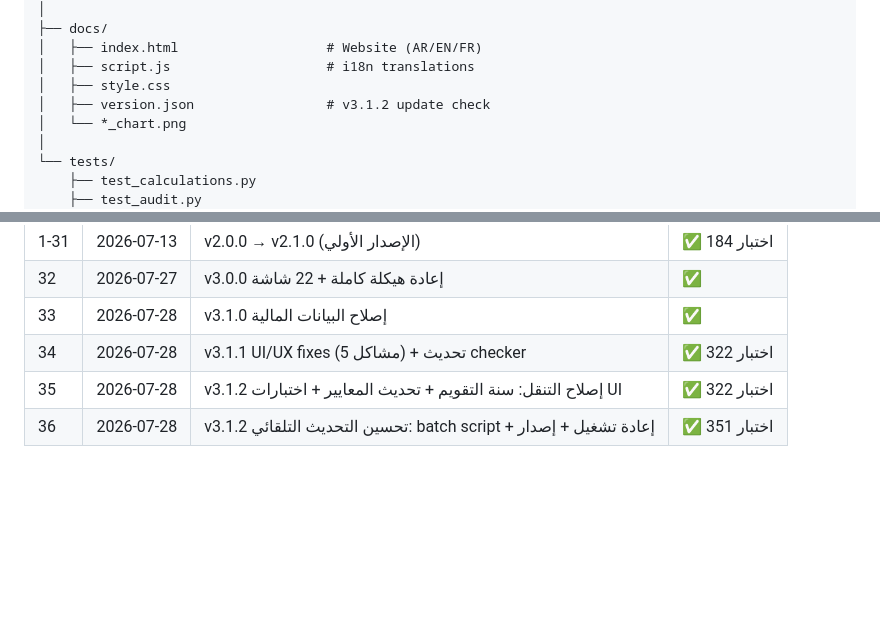
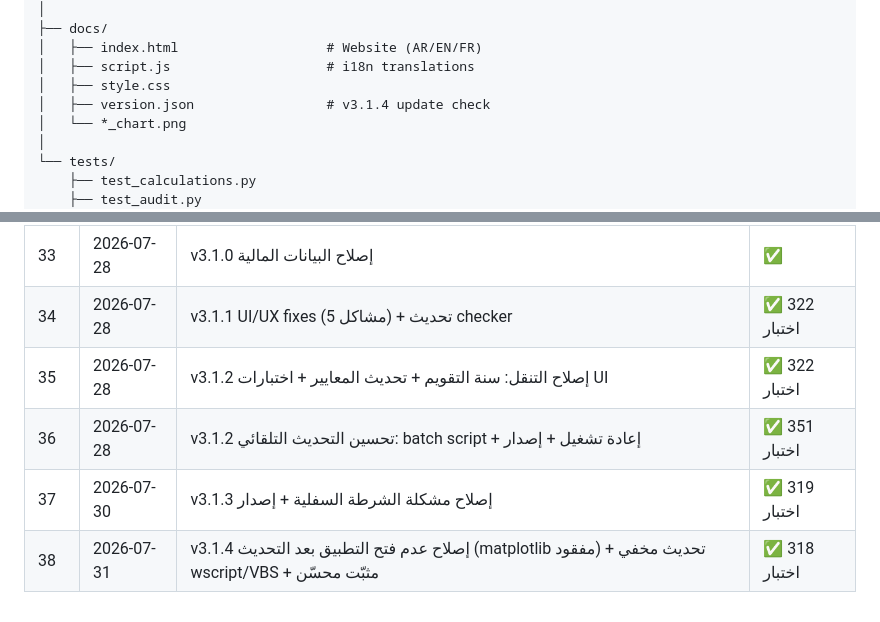
Before and after one commit to khalilmebarek-creator/SmartAccounting, a Markdown page: PROJECT_MAP.md, 2 parts joined by grey strips. GitHub-like rendering; blank space fills up the shorter version.

Commit message:
Update PROJECT_MAP.md to v3.1.4

```diff
--- a/PROJECT_MAP.md
+++ b/PROJECT_MAP.md
@@ -158,7 +158,7 @@ Accounting_Platform/
 │   ├── index.html                   # Website (AR/EN/FR)
 │   ├── script.js                    # i18n translations
 │   ├── style.css
-│   ├── version.json                 # v3.1.2 update check
+│   ├── version.json                 # v3.1.4 update check
 │   └── *_chart.png
 │
 └── tests/
@@ -243,3 +243,5 @@ Accounting_Platform/
 | 34 | 2026-07-28 | v3.1.1 UI/UX fixes (5 مشاكل) + تحديث checker | ✅ 322 اختبار |
 | 35 | 2026-07-28 | v3.1.2 إصلاح التنقل: سنة التقويم + تحديث المعايير + اختبارات UI | ✅ 322 اختبار |
 | 36 | 2026-07-28 | v3.1.2 تحسين التحديث التلقائي: batch script + إعادة تشغيل + إصدار | ✅ 351 اختبار |
+| 37 | 2026-07-30 | v3.1.3 إصلاح مشكلة الشرطة السفلية + إصدار | ✅ 319 اختبار |
+| 38 | 2026-07-31 | v3.1.4 إصلاح عدم فتح التطبيق بعد التحديث (matplotlib مفقود) + تحديث مخفي wscript/VBS + مثبّت محسّن | ✅ 318 اختبار |
```
Also changed, not shown: other parts of PROJECT_MAP.md (+1 -1 lines).
